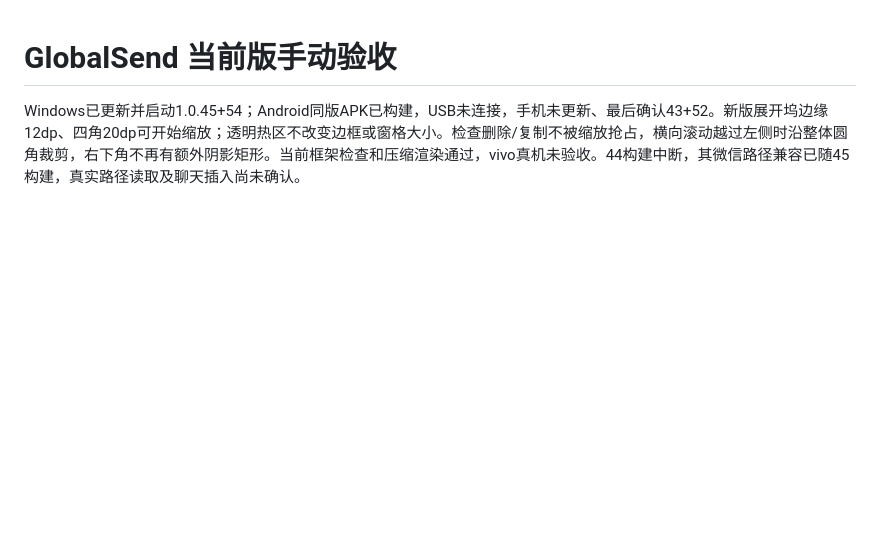
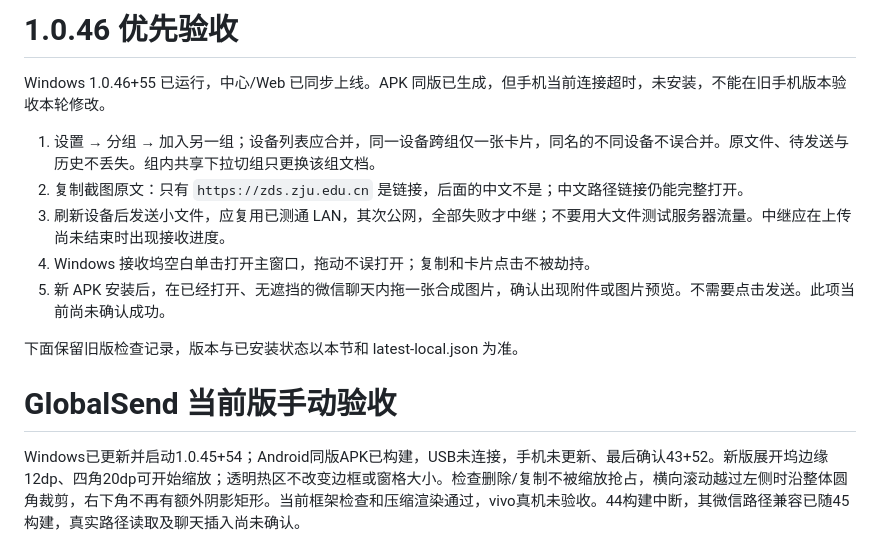
Before and after one commit to DongLanQwQ0/GlobalSend, a Markdown page: docs/UI_ACCEPTANCE.md, the part around the change. GitHub-like rendering; blank space fills up the shorter version.

```diff
--- a/docs/UI_ACCEPTANCE.md
+++ b/docs/UI_ACCEPTANCE.md
@@ -1,3 +1,15 @@
+# 1.0.46 优先验收
+
+Windows 1.0.46+55 已运行，中心/Web 已同步上线。APK 同版已生成，但手机当前连接超时，未安装，不能在旧手机版本验收本轮修改。
+
+1. 设置 → 分组 → 加入另一组；设备列表应合并，同一设备跨组仅一张卡片，同名的不同设备不误合并。原文件、待发送与历史不丢失。组内共享下拉切组只更换该组文档。
+2. 复制截图原文：只有 `https://zds.zju.edu.cn` 是链接，后面的中文不是；中文路径链接仍能完整打开。
+3. 刷新设备后发送小文件，应复用已测通 LAN，其次公网，全部失败才中继；不要用大文件测试服务器流量。中继应在上传尚未结束时出现接收进度。
+4. Windows 接收坞空白单击打开主窗口，拖动不误打开；复制和卡片点击不被劫持。
+5. 新 APK 安装后，在已经打开、无遮挡的微信聊天内拖一张合成图片，确认出现附件或图片预览。不需要点击发送。此项当前尚未确认成功。
+
+下面保留旧版检查记录，版本与已安装状态以本节和 latest-local.json 为准。
+
 # GlobalSend 当前版手动验收
 
 Windows已更新并启动1.0.45+54；Android同版APK已构建，USB未连接，手机未更新、最后确认43+52。新版展开坞边缘12dp、四角20dp可开始缩放；透明热区不改变边框或窗格大小。检查删除/复制不被缩放抢占，横向滚动越过左侧时沿整体圆角裁剪，右下角不再有额外阴影矩形。当前框架检查和压缩渲染通过，vivo真机未验收。44构建中断，其微信路径兼容已随45构建，真实路径读取及聊天插入尚未确认。
```
Also changed, not shown: docs/PROGRESS.md (+8 -0 lines).
